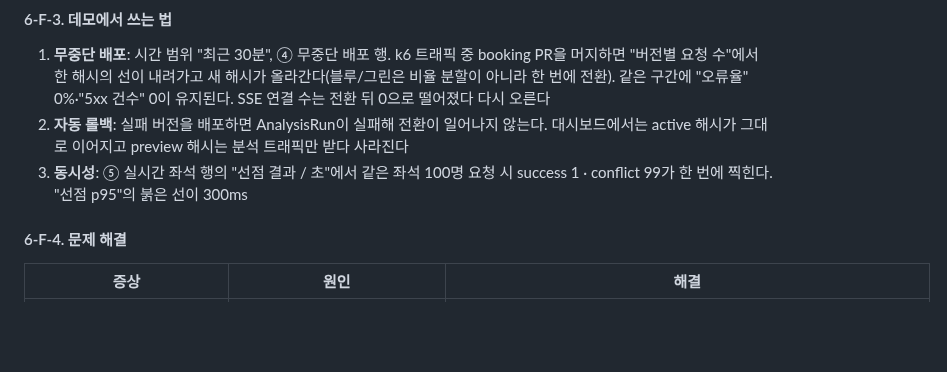
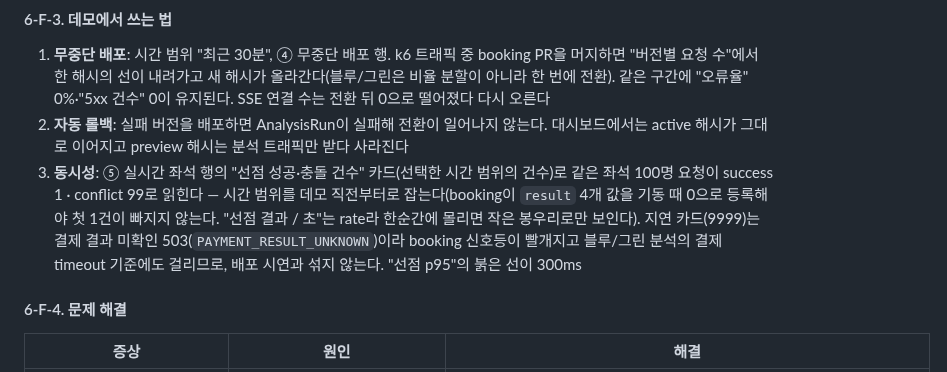
Before and after one commit to sesac-mzc-final-2/SeatSAC, a Markdown page: docs/runbooks/terraform-infra.md, the part around the change. Rendered like a GitHub page; blank space fills up the shorter version.

Commit message:
feat(observability): 3.1.7 신호등 대시보드·기록 규칙·CloudWatch 데이터소스 (OPS-05) 리뷰 반영

```diff
--- a/docs/runbooks/terraform-infra.md
+++ b/docs/runbooks/terraform-infra.md
@@ -1022,7 +1022,7 @@ kubectl -n monitoring get pod -l app.kubernetes.io/name=grafana \
 
 1. **무중단 배포**: 시간 범위 "최근 30분", ④ 무중단 배포 행. k6 트래픽 중 booking PR을 머지하면 "버전별 요청 수"에서 한 해시의 선이 내려가고 새 해시가 올라간다(블루/그린은 비율 분할이 아니라 한 번에 전환). 같은 구간에 "오류율" 0%·"5xx 건수" 0이 유지된다. SSE 연결 수는 전환 뒤 0으로 떨어졌다 다시 오른다
 2. **자동 롤백**: 실패 버전을 배포하면 AnalysisRun이 실패해 전환이 일어나지 않는다. 대시보드에서는 active 해시가 그대로 이어지고 preview 해시는 분석 트래픽만 받다 사라진다
-3. **동시성**: ⑤ 실시간 좌석 행의 "선점 결과 / 초"에서 같은 좌석 100명 요청 시 success 1 · conflict 99가 한 번에 찍힌다. "선점 p95"의 붉은 선이 300ms
+3. **동시성**: ⑤ 실시간 좌석 행의 "선점 성공·충돌 건수" 카드(선택한 시간 범위의 건수)로 같은 좌석 100명 요청이 success 1 · conflict 99로 읽힌다 — 시간 범위를 데모 직전부터로 잡는다(booking이 `result` 4개 값을 기동 때 0으로 등록해야 첫 1건이 빠지지 않는다. "선점 결과 / 초"는 rate라 한순간에 몰리면 작은 봉우리로만 보인다). 지연 카드(9999)는 결제 결과 미확인 503(`PAYMENT_RESULT_UNKNOWN`)이라 booking 신호등이 빨개지고 블루/그린 분석의 결제 timeout 기준에도 걸리므로, 배포 시연과 섞지 않는다. "선점 p95"의 붉은 선이 300ms
 
 #### 6-F-4. 문제 해결
 
```
